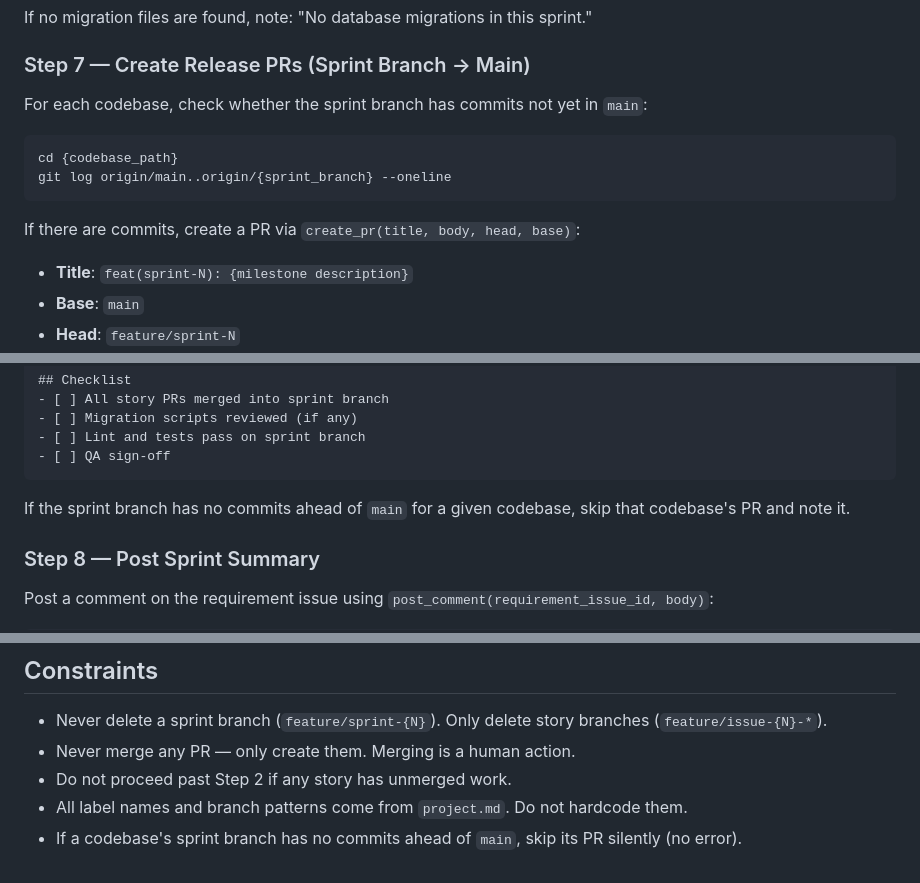
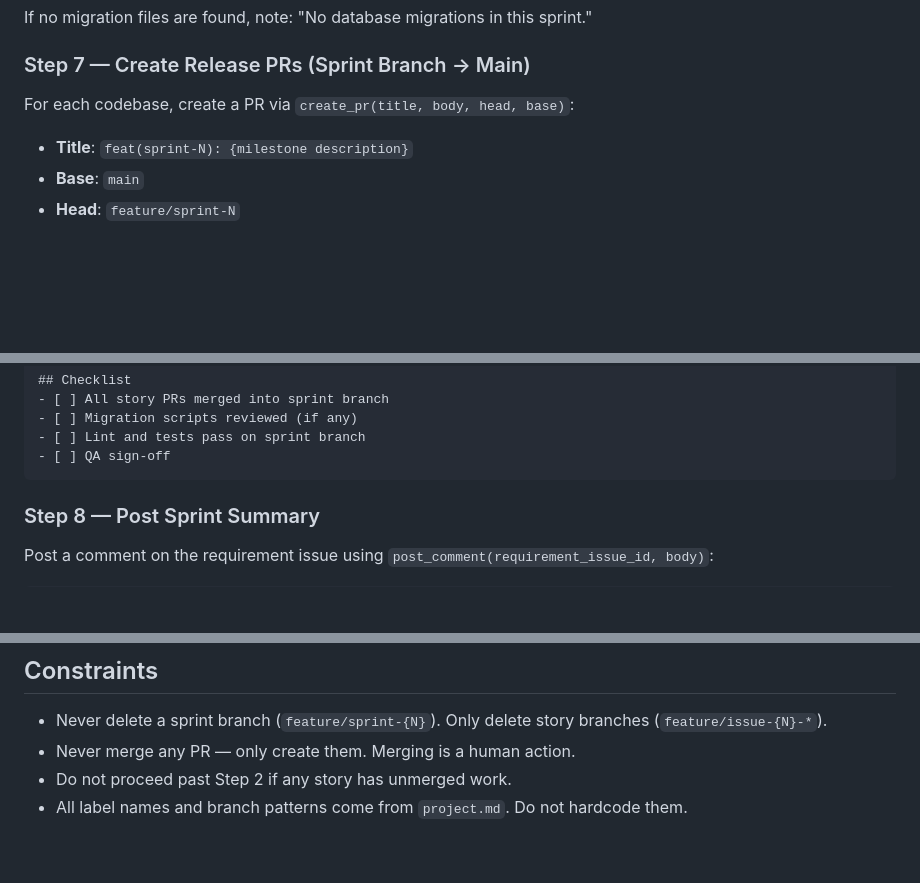
Before and after one commit to simpscal/notism, a Markdown page: .claude/commands/sprint-finish.md, 3 parts joined by grey strips. GitHub-like rendering; blank space fills up the shorter version.

Commit message:
refactor(sprint-finish): always open release PRs without commit check
Co-Authored-By: Claude Sonnet 4.6 <noreply@anthropic.com>

````diff
--- a/.claude/commands/sprint-finish.md
+++ b/.claude/commands/sprint-finish.md
@@ -144,14 +144,7 @@ If no migration files are found, note: "No database migrations in this sprint."
 
 ### Step 7 — Create Release PRs (Sprint Branch → Main)
 
-For each codebase, check whether the sprint branch has commits not yet in `main`:
-
-```bash
-cd {codebase_path}
-git log origin/main..origin/{sprint_branch} --oneline
-```
-
-If there are commits, create a PR via `create_pr(title, body, head, base)`:
+For each codebase, create a PR via `create_pr(title, body, head, base)`:
 
 - **Title**: `feat(sprint-N): {milestone description}`
 - **Base**: `main`
@@ -185,8 +178,6 @@ No database migrations in this sprint.
 - [ ] Lint and tests pass on sprint branch
 - [ ] QA sign-off
 ```
-
-If the sprint branch has no commits ahead of `main` for a given codebase, skip that codebase's PR and note it.
 
 ### Step 8 — Post Sprint Summary
 
@@ -222,4 +213,3 @@ Post a comment on the requirement issue using `post_comment(requirement_issue_id
 - Never merge any PR — only create them. Merging is a human action.
 - Do not proceed past Step 2 if any story has unmerged work.
 - All label names and branch patterns come from `project.md`. Do not hardcode them.
-- If a codebase's sprint branch has no commits ahead of `main`, skip its PR silently (no error).
````
Also changed, not shown: other parts of .claude/commands/sprint-finish.md (+1 -1 lines).
